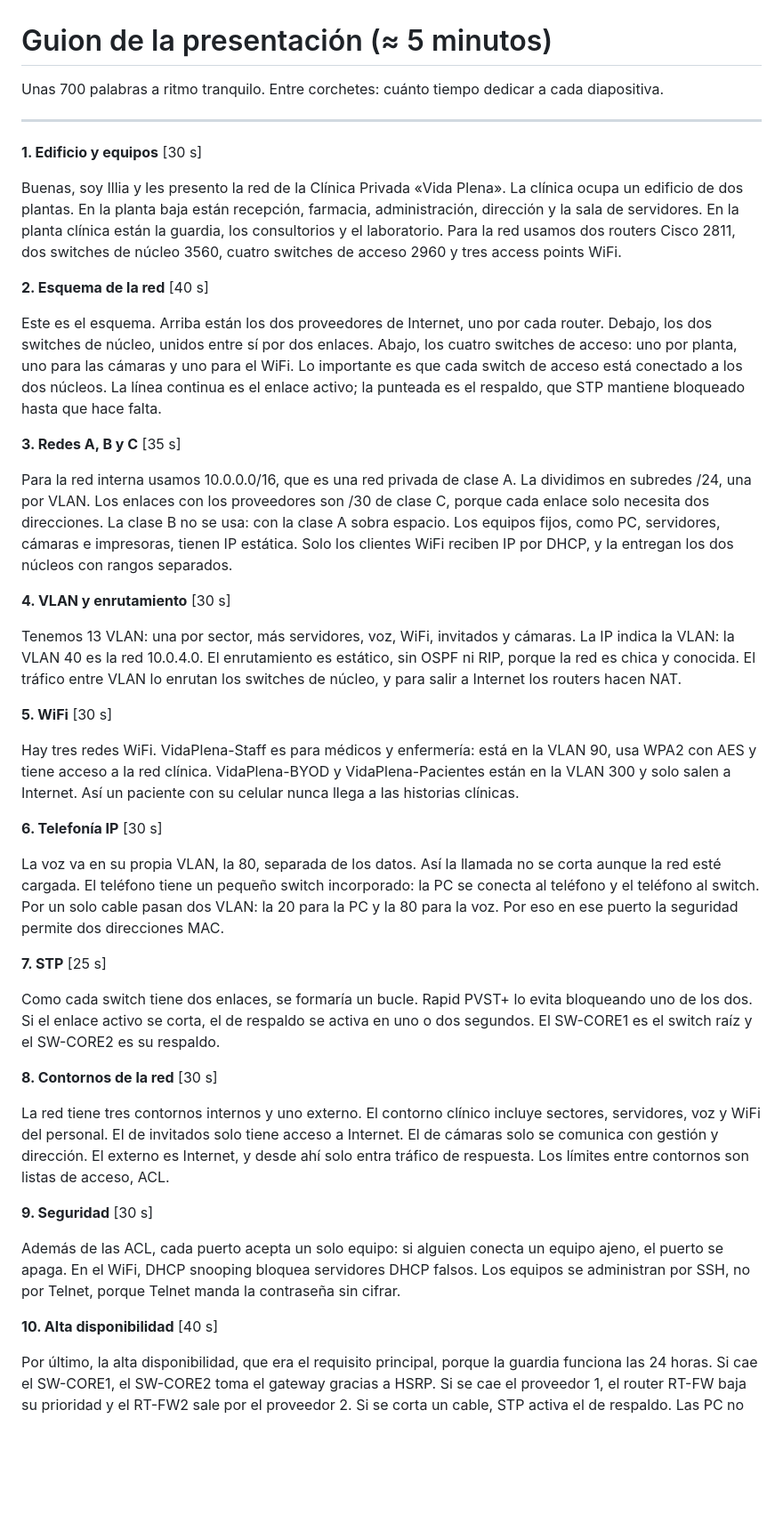
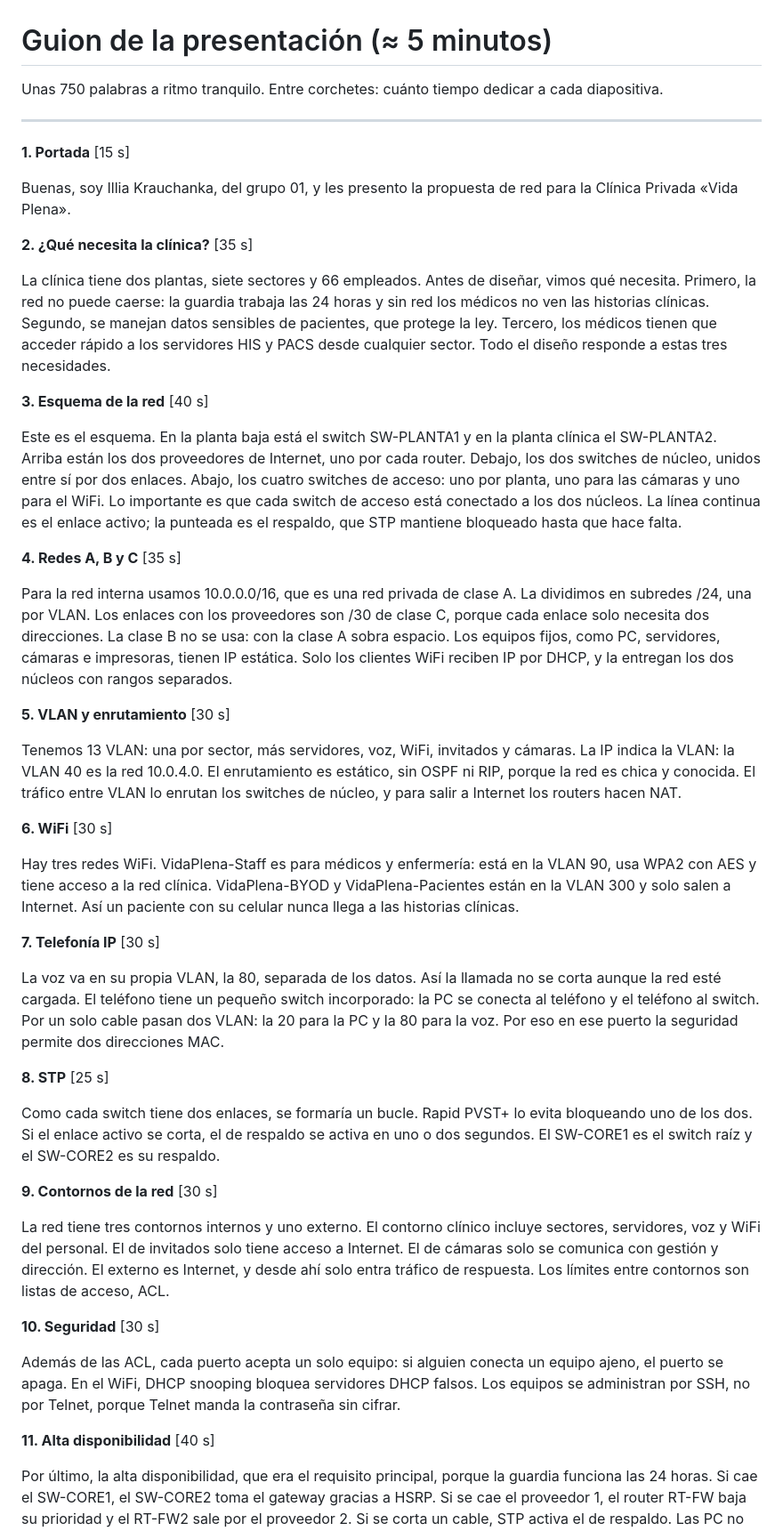
Before and after one commit to illiakrauchanka/parcial-2-redes-vida-plena, a Markdown page: presentacion/guion.md, the part around the change. Shown at 89% size. Drawn GitHub-style; blank space fills up the shorter version.

```diff
--- a/presentacion/guion.md
+++ b/presentacion/guion.md
@@ -1,45 +1,49 @@
 # Guion de la presentación (≈ 5 minutos)
 
-Unas 700 palabras a ritmo tranquilo. Entre corchetes: cuánto tiempo dedicar a cada diapositiva.
+Unas 750 palabras a ritmo tranquilo. Entre corchetes: cuánto tiempo dedicar a cada diapositiva.
 
 ---
 
-**1. Edificio y equipos** [30 s]
+**1. Portada** [15 s]
 
-Buenas, soy Illia y les presento la red de la Clínica Privada «Vida Plena». La clínica ocupa un edificio de dos plantas. En la planta baja están recepción, farmacia, administración, dirección y la sala de servidores. En la planta clínica están la guardia, los consultorios y el laboratorio. Para la red usamos dos routers Cisco 2811, dos switches de núcleo 3560, cuatro switches de acceso 2960 y tres access points WiFi.
+Buenas, soy Illia Krauchanka, del grupo 01, y les presento la propuesta de red para la Clínica Privada «Vida Plena».
 
-**2. Esquema de la red** [40 s]
+**2. ¿Qué necesita la clínica?** [35 s]
 
-Este es el esquema. Arriba están los dos proveedores de Internet, uno por cada router. Debajo, los dos switches de núcleo, unidos entre sí por dos enlaces. Abajo, los cuatro switches de acceso: uno por planta, uno para las cámaras y uno para el WiFi. Lo importante es que cada switch de acceso está conectado a los dos núcleos. La línea continua es el enlace activo; la punteada es el respaldo, que STP mantiene bloqueado hasta que hace falta.
+La clínica tiene dos plantas, siete sectores y 66 empleados. Antes de diseñar, vimos qué necesita. Primero, la red no puede caerse: la guardia trabaja las 24 horas y sin red los médicos no ven las historias clínicas. Segundo, se manejan datos sensibles de pacientes, que protege la ley. Tercero, los médicos tienen que acceder rápido a los servidores HIS y PACS desde cualquier sector. Todo el diseño responde a estas tres necesidades.
 
-**3. Redes A, B y C** [35 s]
+**3. Esquema de la red** [40 s]
+
+Este es el esquema. En la planta baja está el switch SW-PLANTA1 y en la planta clínica el SW-PLANTA2. Arriba están los dos proveedores de Internet, uno por cada router. Debajo, los dos switches de núcleo, unidos entre sí por dos enlaces. Abajo, los cuatro switches de acceso: uno por planta, uno para las cámaras y uno para el WiFi. Lo importante es que cada switch de acceso está conectado a los dos núcleos. La línea continua es el enlace activo; la punteada es el respaldo, que STP mantiene bloqueado hasta que hace falta.
+
+**4. Redes A, B y C** [35 s]
 
 Para la red interna usamos 10.0.0.0/16, que es una red privada de clase A. La dividimos en subredes /24, una por VLAN. Los enlaces con los proveedores son /30 de clase C, porque cada enlace solo necesita dos direcciones. La clase B no se usa: con la clase A sobra espacio. Los equipos fijos, como PC, servidores, cámaras e impresoras, tienen IP estática. Solo los clientes WiFi reciben IP por DHCP, y la entregan los dos núcleos con rangos separados.
 
-**4. VLAN y enrutamiento** [30 s]
+**5. VLAN y enrutamiento** [30 s]
 
 Tenemos 13 VLAN: una por sector, más servidores, voz, WiFi, invitados y cámaras. La IP indica la VLAN: la VLAN 40 es la red 10.0.4.0. El enrutamiento es estático, sin OSPF ni RIP, porque la red es chica y conocida. El tráfico entre VLAN lo enrutan los switches de núcleo, y para salir a Internet los routers hacen NAT.
 
-**5. WiFi** [30 s]
+**6. WiFi** [30 s]
 
 Hay tres redes WiFi. VidaPlena-Staff es para médicos y enfermería: está en la VLAN 90, usa WPA2 con AES y tiene acceso a la red clínica. VidaPlena-BYOD y VidaPlena-Pacientes están en la VLAN 300 y solo salen a Internet. Así un paciente con su celular nunca llega a las historias clínicas.
 
-**6. Telefonía IP** [30 s]
+**7. Telefonía IP** [30 s]
 
 La voz va en su propia VLAN, la 80, separada de los datos. Así la llamada no se corta aunque la red esté cargada. El teléfono tiene un pequeño switch incorporado: la PC se conecta al teléfono y el teléfono al switch. Por un solo cable pasan dos VLAN: la 20 para la PC y la 80 para la voz. Por eso en ese puerto la seguridad permite dos direcciones MAC.
 
-**7. STP** [25 s]
+**8. STP** [25 s]
 
 Como cada switch tiene dos enlaces, se formaría un bucle. Rapid PVST+ lo evita bloqueando uno de los dos. Si el enlace activo se corta, el de respaldo se activa en uno o dos segundos. El SW-CORE1 es el switch raíz y el SW-CORE2 es su respaldo.
 
-**8. Contornos de la red** [30 s]
+**9. Contornos de la red** [30 s]
 
 La red tiene tres contornos internos y uno externo. El contorno clínico incluye sectores, servidores, voz y WiFi del personal. El de invitados solo tiene acceso a Internet. El de cámaras solo se comunica con gestión y dirección. El externo es Internet, y desde ahí solo entra tráfico de respuesta. Los límites entre contornos son listas de acceso, ACL.
 
-**9. Seguridad** [30 s]
+**10. Seguridad** [30 s]
 
 Además de las ACL, cada puerto acepta un solo equipo: si alguien conecta un equipo ajeno, el puerto se apaga. En el WiFi, DHCP snooping bloquea servidores DHCP falsos. Los equipos se administran por SSH, no por Telnet, porque Telnet manda la contraseña sin cifrar.
 
-**10. Alta disponibilidad** [40 s]
+**11. Alta disponibilidad** [40 s]
 
 Por último, la alta disponibilidad, que era el requisito principal, porque la guardia funciona las 24 horas. Si cae el SW-CORE1, el SW-CORE2 toma el gateway gracias a HSRP. Si se cae el proveedor 1, el router RT-FW baja su prioridad y el RT-FW2 sale por el proveedor 2. Si se corta un cable, STP activa el de respaldo. Las PC no notan nada, porque su gateway siempre es la misma IP virtual, la .254. Muchas gracias. ¿Preguntas?
```
Also changed, not shown: README.md (+1 -1 lines), presentacion/esquema_red.png, 2 other files.
